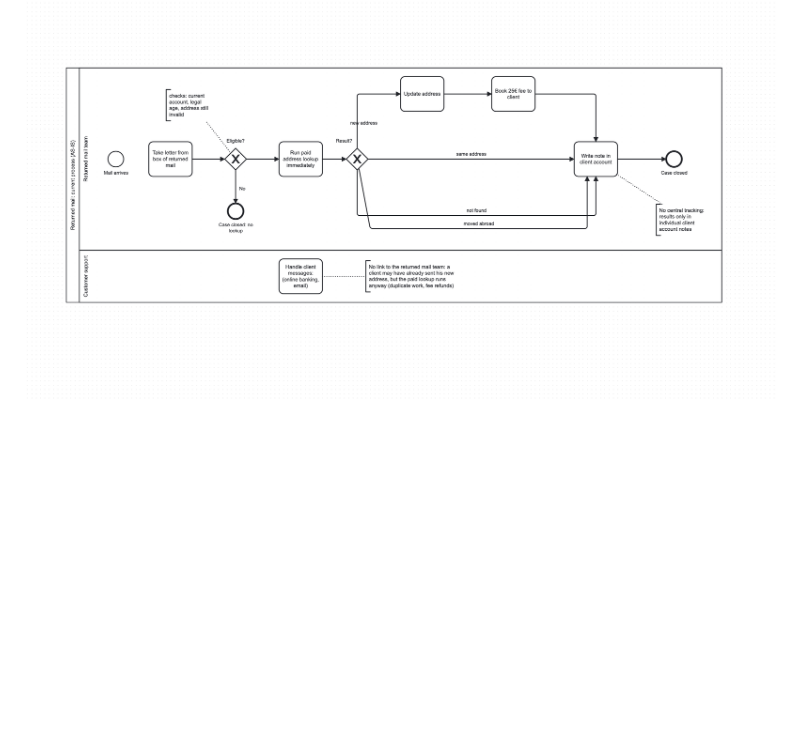
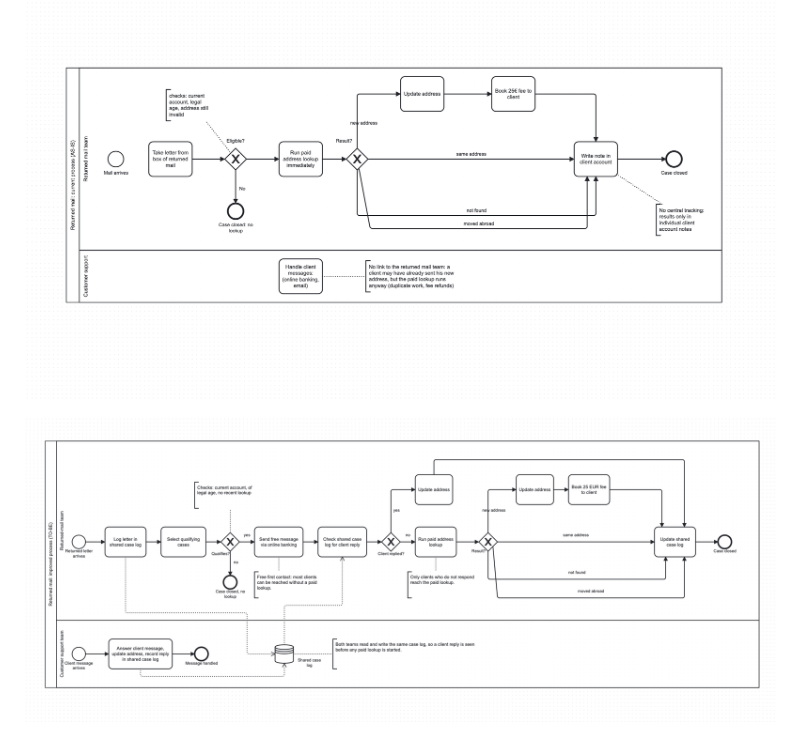
Before and after one commit to nderimhoxha/postruecklaeufer-process-optimization, a Markdown page: README.md, the part around the change. Drawn GitHub-style; pictures changed too: process/to_be.png (added); blank space fills up the shorter version.

Commit message:
Add AS-IS and TO-BE BPMN diagrams

```diff
--- a/README.md
+++ b/README.md
@@ -58,3 +58,5 @@ I'm learning Python by building this from scratch, one concept at a time,
 rather than generating it wholesale — the commit history reflects that.
 
 ![Current process (AS-IS)](process/as_is.png)
+
+![Improved process (TO-BE)](process/to_be.png)
```
